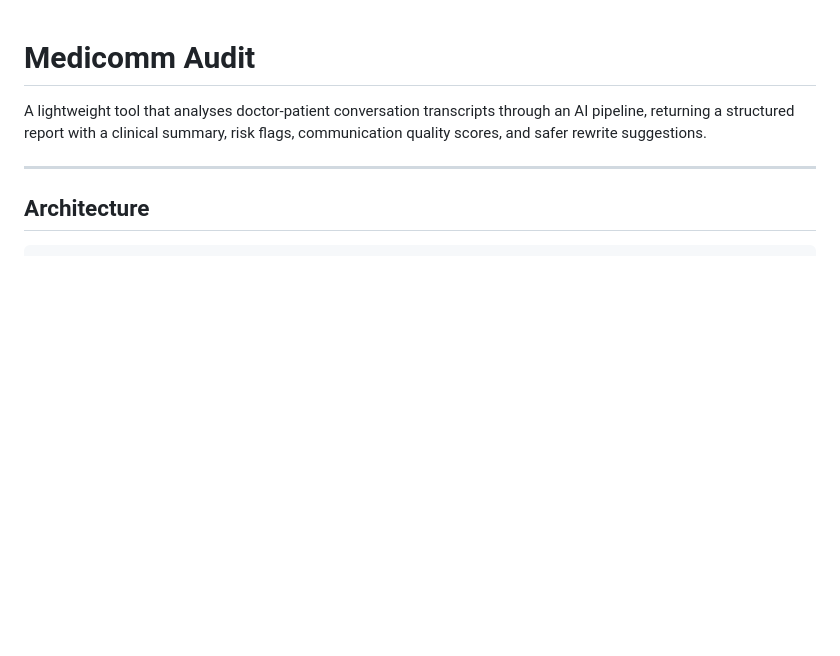
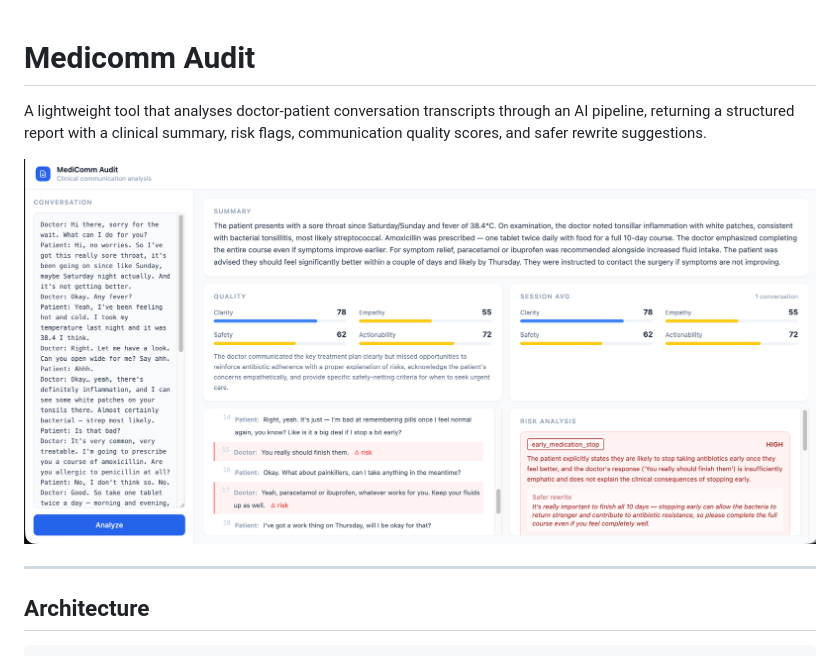
Before and after one commit to devlarabar/medicomm-audit, a Markdown page: README.md, the part around the change. Rendered like a GitHub page; pictures changed too: assets/ma-screenshot-1.png (added); blank space fills up the shorter version.

Commit message:
Docs: add screenshot to README

```diff
--- a/README.md
+++ b/README.md
@@ -3,6 +3,8 @@
 A lightweight tool that analyses doctor-patient conversation transcripts through
 an AI pipeline, returning a structured report with a clinical summary, risk flags,
 communication quality scores, and safer rewrite suggestions.
+
+![Medicomm Audit screenshot](assets/ma-screenshot-1.png)
 
 ---
 
```
